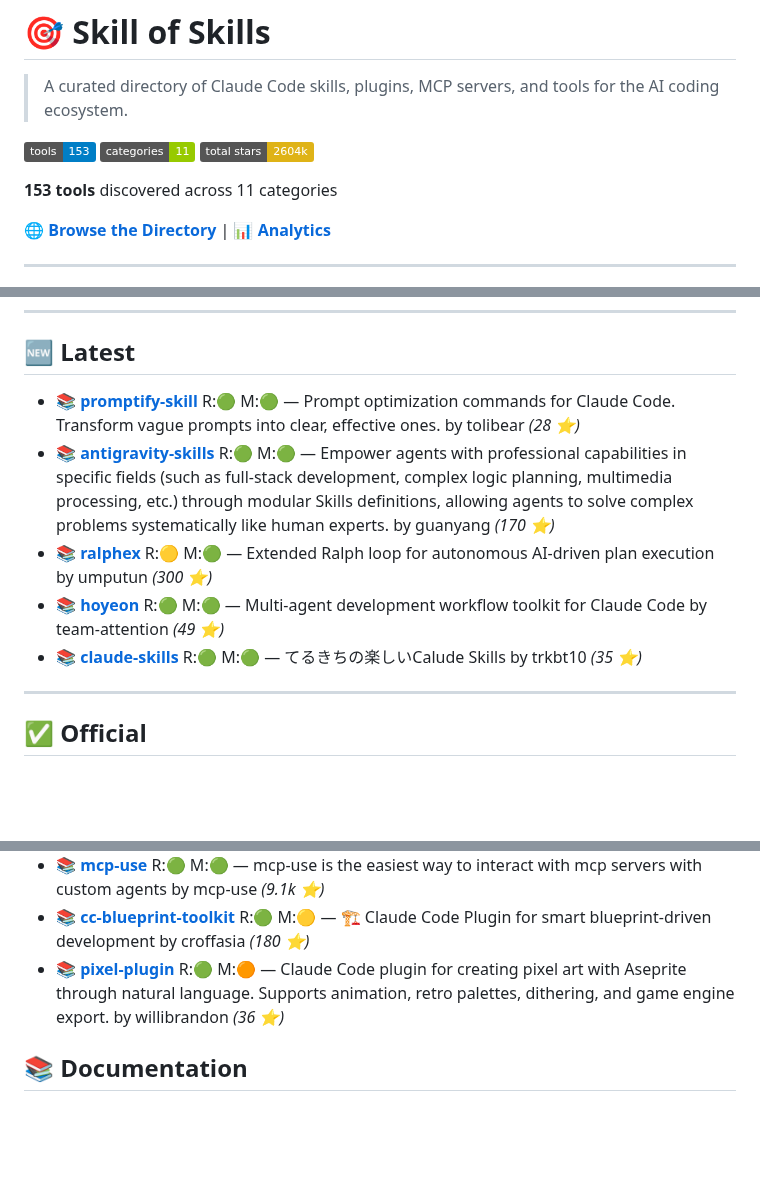
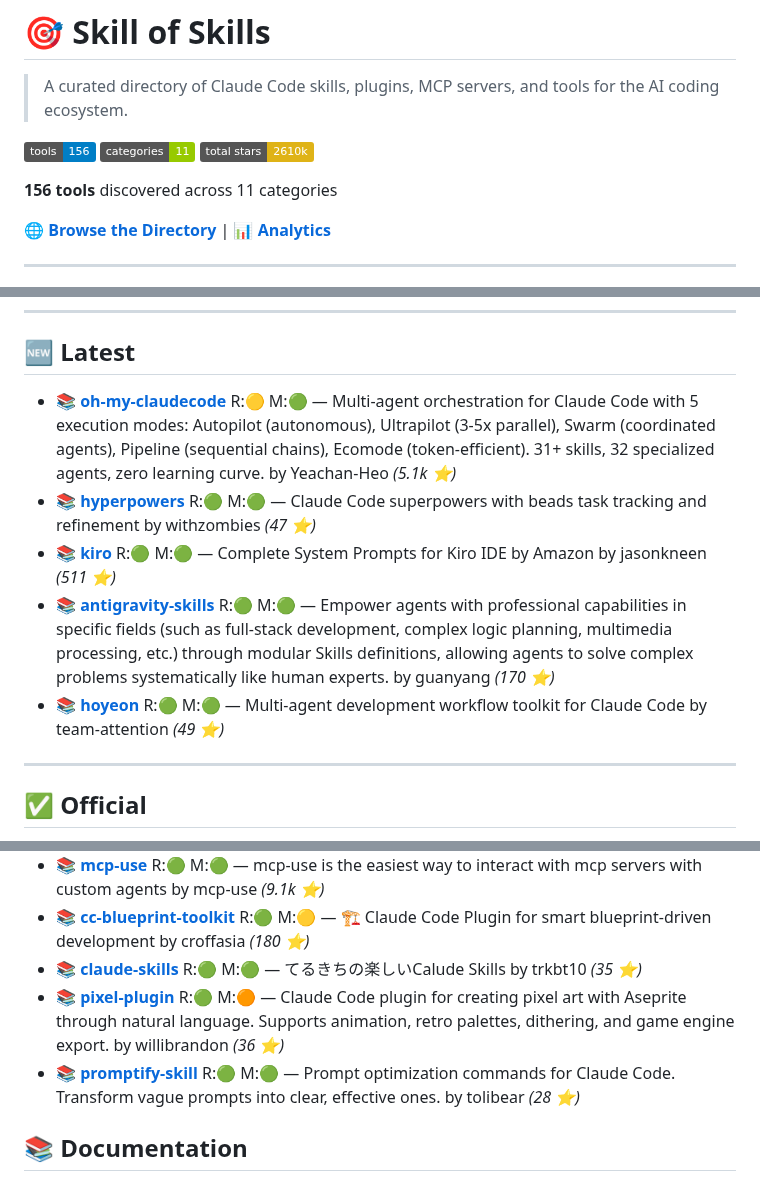
Before and after one commit to the911fund/skill-of-skills, a Markdown page: README.md, 3 parts joined by grey strips. GitHub-like rendering; badges without logos; blank space fills up the shorter version.

Commit message:
Auto-update README.md with latest skills data

```diff
--- a/README.md
+++ b/README.md
@@ -2,11 +2,11 @@
 
 > A curated directory of Claude Code skills, plugins, MCP servers, and tools for the AI coding ecosystem.
 
-[![Tools](https://img.shields.io/badge/tools-153-blue)](https://github.com/the911fund/skill-of-skills)
+[![Tools](https://img.shields.io/badge/tools-156-blue)](https://github.com/the911fund/skill-of-skills)
 [![Categories](https://img.shields.io/badge/categories-11-green)](https://github.com/the911fund/skill-of-skills)
-[![Stars](https://img.shields.io/badge/total_stars-2604k-yellow)](https://github.com/the911fund/skill-of-skills)
+[![Stars](https://img.shields.io/badge/total_stars-2610k-yellow)](https://github.com/the911fund/skill-of-skills)
 
-**153 tools** discovered across 11 categories
+**156 tools** discovered across 11 categories
 
 🌐 **[Browse the Directory](https://skills.911fund.io)** | 📊 **[Analytics](https://skills.911fund.io/analytics)**
 
@@ -32,11 +32,11 @@
 
 ## 🆕 Latest
 
-- 📚 **[promptify-skill](https://github.com/tolibear/promptify-skill)** R:🟢 M:🟢 — Prompt optimization commands for Claude Code. Transform vague prompts into clear, effective ones. by tolibear *(28 ⭐)*
+- 📚 **[oh-my-claudecode](https://github.com/Yeachan-Heo/oh-my-claudecode)** R:🟡 M:🟢 — Multi-agent orchestration for Claude Code with 5 execution modes: Autopilot (autonomous), Ultrapilot (3-5x parallel), Swarm (coordinated agents), Pipeline (sequential chains), Ecomode (token-efficient). 31+ skills, 32 specialized agents, zero learning curve. by Yeachan-Heo *(5.1k ⭐)*
+- 📚 **[hyperpowers](https://github.com/withzombies/hyperpowers)** R:🟢 M:🟢 — Claude Code superpowers with beads task tracking and refinement by withzombies *(47 ⭐)*
+- 📚 **[kiro](https://github.com/jasonkneen/kiro)** R:🟢 M:🟢 — Complete System Prompts for Kiro IDE by Amazon by jasonkneen *(511 ⭐)*
 - 📚 **[antigravity-skills](https://github.com/guanyang/antigravity-skills)** R:🟢 M:🟢 — Empower agents with professional capabilities in specific fields (such as full-stack development, complex logic planning, multimedia processing, etc.) through modular Skills definitions, allowing agents to solve complex problems systematically like human experts. by guanyang *(170 ⭐)*
-- 📚 **[ralphex](https://github.com/umputun/ralphex)** R:🟡 M:🟢 — Extended Ralph loop for autonomous AI-driven plan execution by umputun *(300 ⭐)*
 - 📚 **[hoyeon](https://github.com/team-attention/hoyeon)** R:🟢 M:🟢 — Multi-agent development workflow toolkit for Claude Code by team-attention *(49 ⭐)*
-- 📚 **[claude-skills](https://github.com/trkbt10/claude-skills)** R:🟢 M:🟢 — てるきちの楽しいCalude Skills by trkbt10 *(35 ⭐)*
 
 ---
 
@@ -92,7 +92,9 @@
 - 📚 **[react-native](https://github.com/storybookjs/react-native)** R:🟢 M:🟢 — 📓 Storybook for React Native! by storybookjs *(1.3k ⭐)*
 - 📚 **[mcp-use](https://github.com/mcp-use/mcp-use)** R:🟢 M:🟢 — mcp-use is the easiest way to interact with mcp servers with custom agents by mcp-use *(9.1k ⭐)*
 - 📚 **[cc-blueprint-toolkit](https://github.com/croffasia/cc-blueprint-toolkit)** R:🟢 M:🟡 — 🏗️  Claude Code Plugin for smart blueprint-driven development by croffasia *(180 ⭐)*
+- 📚 **[claude-skills](https://github.com/trkbt10/claude-skills)** R:🟢 M:🟢 — てるきちの楽しいCalude Skills by trkbt10 *(35 ⭐)*
 - 📚 **[pixel-plugin](https://github.com/willibrandon/pixel-plugin)** R:🟢 M:🟠 — Claude Code plugin for creating pixel art with Aseprite through natural language. Supports animation, retro palettes, dithering, and game engine export. by willibrandon *(36 ⭐)*
+- 📚 **[promptify-skill](https://github.com/tolibear/promptify-skill)** R:🟢 M:🟢 — Prompt optimization commands for Claude Code. Transform vague prompts into clear, effective ones. by tolibear *(28 ⭐)*
 
 ## 📚 Documentation
 
```
Also changed, not shown: other parts of README.md (+1 -0 lines).
